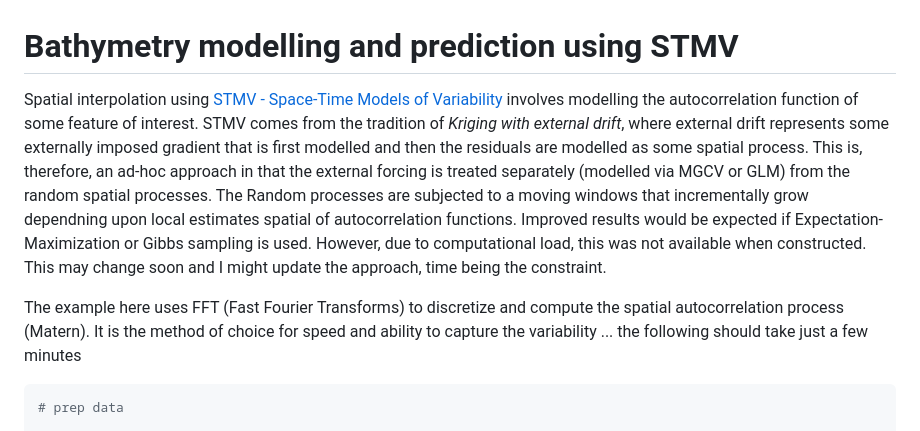
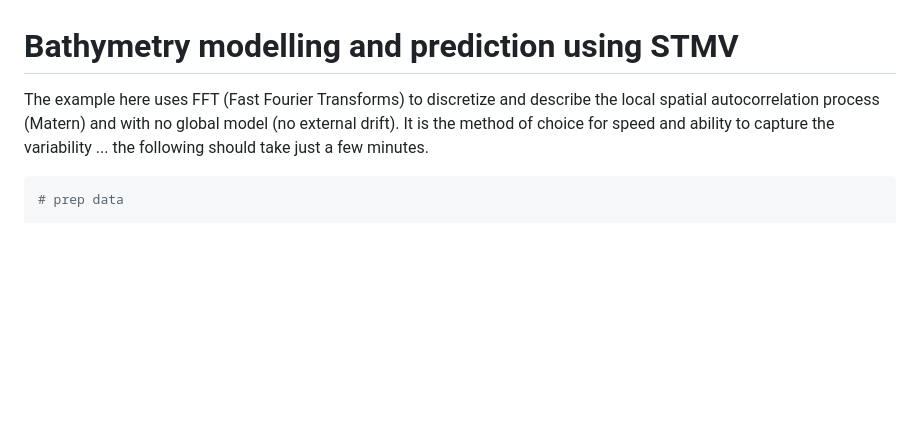
Before and after one commit to jae0/stmv, a Markdown page: inst/scripts/01_bathymetry_stmv_example.md, the part around the change. GitHub-like rendering; blank space fills up the shorter version.

Commit message:
Update 01_bathymetry_stmv_example.md
tidy documentation

````diff
--- a/inst/scripts/01_bathymetry_stmv_example.md
+++ b/inst/scripts/01_bathymetry_stmv_example.md
@@ -1,9 +1,7 @@
 
 # Bathymetry modelling and prediction using STMV
 
-Spatial interpolation using [STMV - Space-Time Models of Variability](https://github.com/jae0/stmv) involves modelling the autocorrelation function of some feature of interest. STMV comes from the tradition of *Kriging with external drift*, where external drift represents some externally imposed gradient that is first modelled and then the residuals are modelled as some spatial process. This is, therefore, an ad-hoc approach in that the external forcing is treated separately (modelled via MGCV or GLM) from the random spatial processes. The Random processes are subjected to a moving windows that incrementally grow dependning upon local estimates spatial of autocorrelation functions. Improved results would be expected if Expectation-Maximization or Gibbs sampling is used. However, due to computational load, this was not available when constructed. This may change soon and I might update the approach, time being the constraint.
-
-The example here uses FFT (Fast Fourier Transforms) to discretize and compute the spatial autocorrelation process (Matern). It is the method of choice for speed and ability to capture the variability ... the following should take just a few minutes
+The example here uses FFT (Fast Fourier Transforms) to discretize and describe the local spatial autocorrelation process (Matern) and with no global model (no external drift). It is the method of choice for speed and ability to capture the variability ... the following should take just a few minutes.
 
 ```r
 # prep data
````
